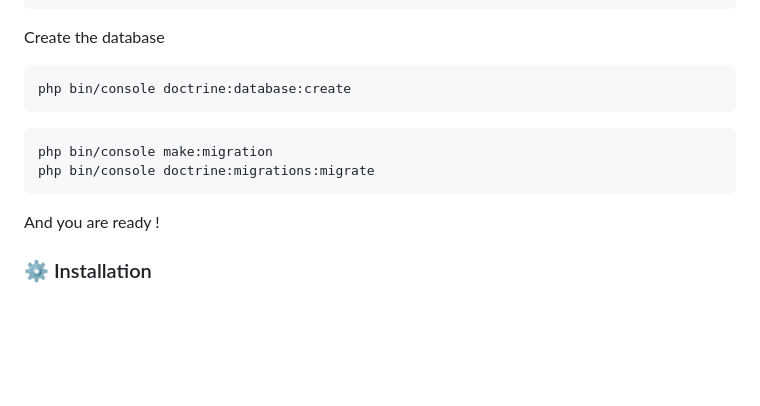
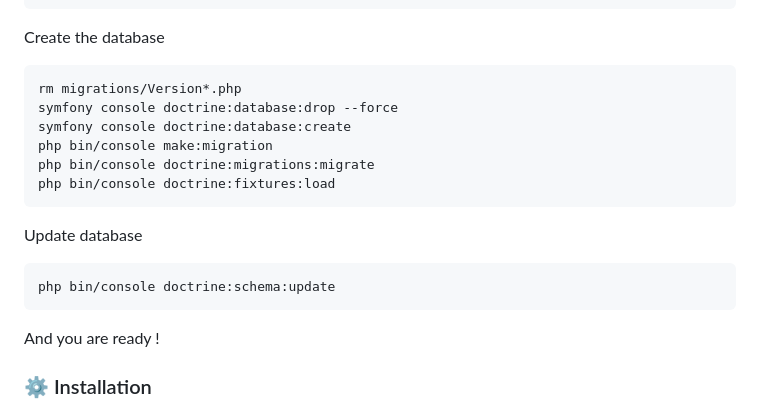
Before and after one commit to LudovicTagnon/adopteunautomate, a Markdown page: README.md, the part around the change. Rendered like a GitHub page; blank space fills up the shorter version.

Commit message:
Modif install / update BDD

````diff
--- a/README.md
+++ b/README.md
@@ -179,12 +179,19 @@ composer update
 ```
 Create the database
 ```bash
-php bin/console doctrine:database:create
-```
-```bash
+rm migrations/Version*.php
+symfony console doctrine:database:drop --force
+symfony console doctrine:database:create
 php bin/console make:migration
 php bin/console doctrine:migrations:migrate
+php bin/console doctrine:fixtures:load
 ```
+
+Update database
+```bash
+php bin/console doctrine:schema:update
+```
+
 And you are ready !
 
 
````
